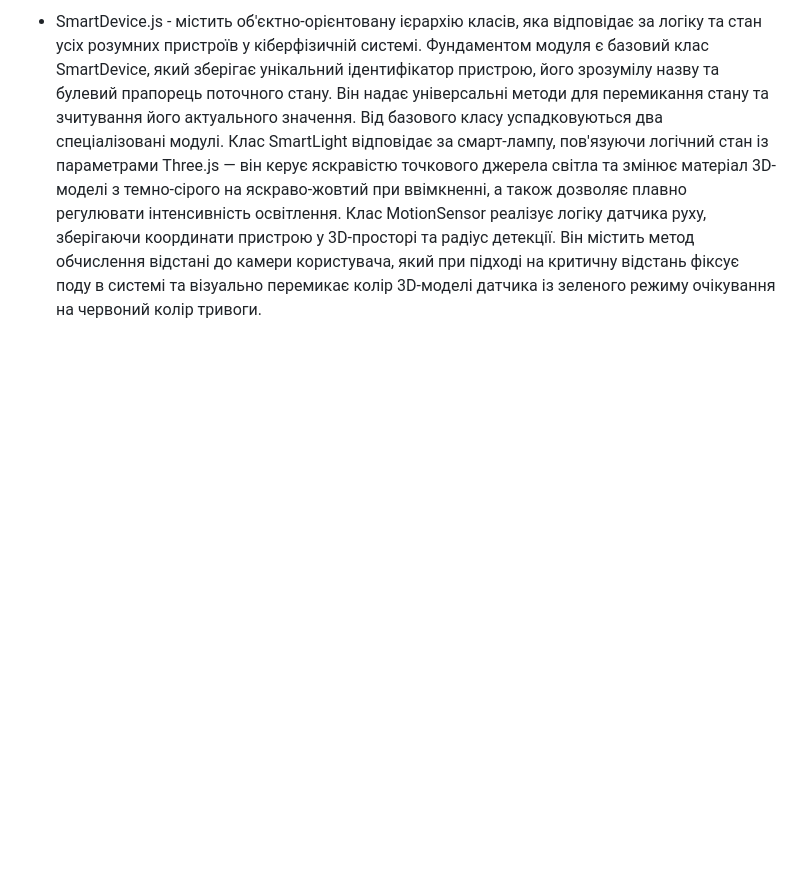
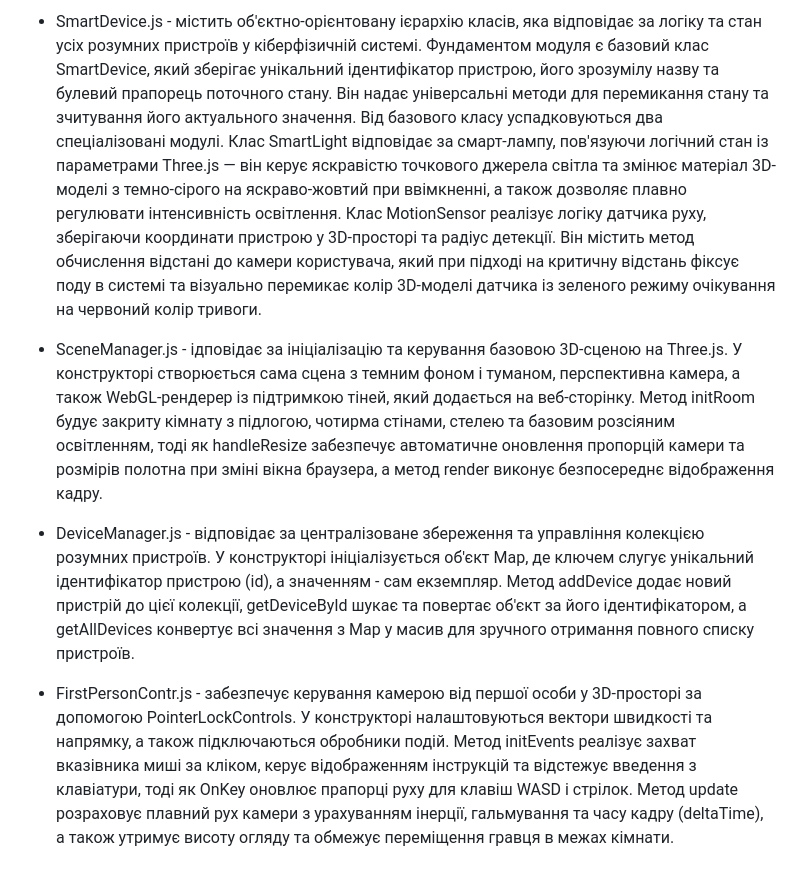
Before and after one commit to bettyboobang/CPS_SmartHome, a Markdown page: README.md, the part around the change. Rendered like a GitHub page; blank space fills up the shorter version.

Commit message:
Update README with class descriptions
Added descriptions for SceneManager, DeviceManager, and FirstPersonContr classes.

```diff
--- a/README.md
+++ b/README.md
@@ -16,3 +16,16 @@
 Клас SmartLight відповідає за смарт-лампу, пов'язуючи логічний стан із параметрами Three.js — він керує яскравістю точкового джерела світла та змінює матеріал 3D-моделі з темно-сірого на яскраво-жовтий при ввімкненні, а також дозволяє плавно регулювати інтенсивність освітлення.
 Клас MotionSensor реалізує логіку датчика руху, зберігаючи координати пристрою у 3D-просторі та радіус детекції.
 Він містить метод обчислення відстані до камери користувача, який при підході на критичну відстань фіксує поду в системі та візуально перемикає колір 3D-моделі датчика із зеленого режиму очікування на червоний колір тривоги.
+
+* SceneManager.js - ідповідає за ініціалізацію та керування базовою 3D-сценою на Three.js.
+У конструкторі створюється сама сцена з темним фоном і туманом, перспективна камера, а також WebGL-рендерер із підтримкою тіней, який додається на веб-сторінку.
+Метод initRoom будує закриту кімнату з підлогою, чотирма стінами, стелею та базовим розсіяним освітленням, тоді як handleResize забезпечує автоматичне оновлення пропорцій камери та розмірів полотна при зміні вікна браузера, а метод render виконує безпосереднє відображення кадру.
+
+* DeviceManager.js - відповідає за централізоване збереження та управління колекцією розумних пристроїв.
+У конструкторі ініціалізується об'єкт Map, де ключем слугує унікальний ідентифікатор пристрою (id), а значенням - сам екземпляр.
+Метод addDevice додає новий пристрій до цієї колекції, getDeviceById шукає та повертає об'єкт за його ідентифікатором, а getAllDevices конвертує всі значення з Map у масив для зручного отримання повного списку пристроїв.
+
+* FirstPersonContr.js - забезпечує керування камерою від першої особи у 3D-просторі за допомогою PointerLockControls.
+У конструкторі налаштовуються вектори швидкості та напрямку, а також підключаються обробники подій.
+Метод initEvents реалізує захват вказівника миші за кліком, керує відображенням інструкцій та відстежує введення з клавіатури, тоді як OnKey оновлює прапорці руху для клавіш WASD і стрілок.
+Метод update розраховує плавний рух камери з урахуванням інерції, гальмування та часу кадру (deltaTime), а також утримує висоту огляду та обмежує переміщення гравця в межах кімнати.
```
